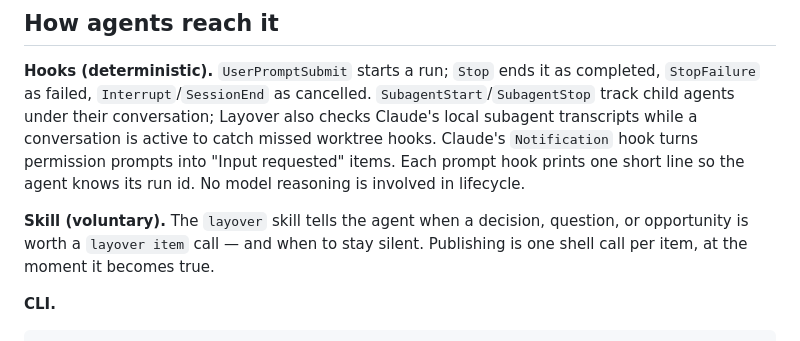
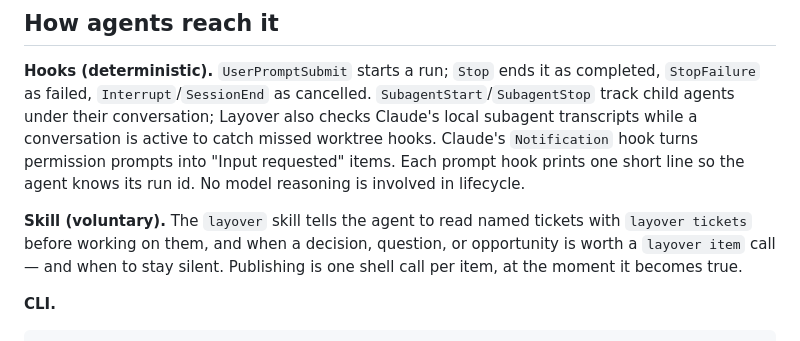
Before and after one commit to amanjaiman/layover, a Markdown page: README.md, the part around the change. Rendered like a GitHub page.

Commit message:
no-mistakes(document): Note ticket reading in README skill description

```diff
--- a/README.md
+++ b/README.md
@@ -102,7 +102,7 @@ Flight style's Tower:
 
 **Hooks (deterministic).** `UserPromptSubmit` starts a run; `Stop` ends it as completed, `StopFailure` as failed, `Interrupt`/`SessionEnd` as cancelled. `SubagentStart`/`SubagentStop` track child agents under their conversation; Layover also checks Claude's local subagent transcripts while a conversation is active to catch missed worktree hooks. Claude's `Notification` hook turns permission prompts into "Input requested" items. Each prompt hook prints one short line so the agent knows its run id. No model reasoning is involved in lifecycle.
 
-**Skill (voluntary).** The `layover` skill tells the agent when a decision, question, or opportunity is worth a `layover item` call — and when to stay silent. Publishing is one shell call per item, at the moment it becomes true.
+**Skill (voluntary).** The `layover` skill tells the agent to read named tickets with `layover tickets` before working on them, and when a decision, question, or opportunity is worth a `layover item` call — and when to stay silent. Publishing is one shell call per item, at the moment it becomes true.
 
 **CLI.**
 
```
